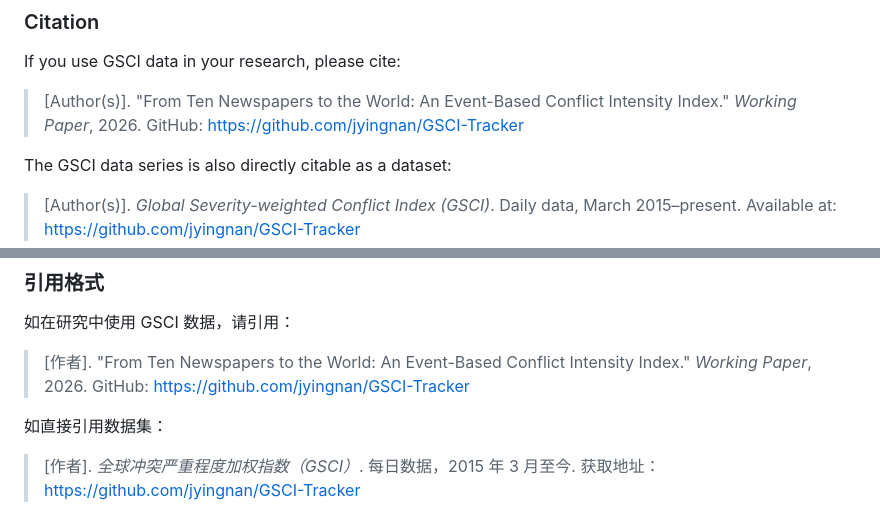
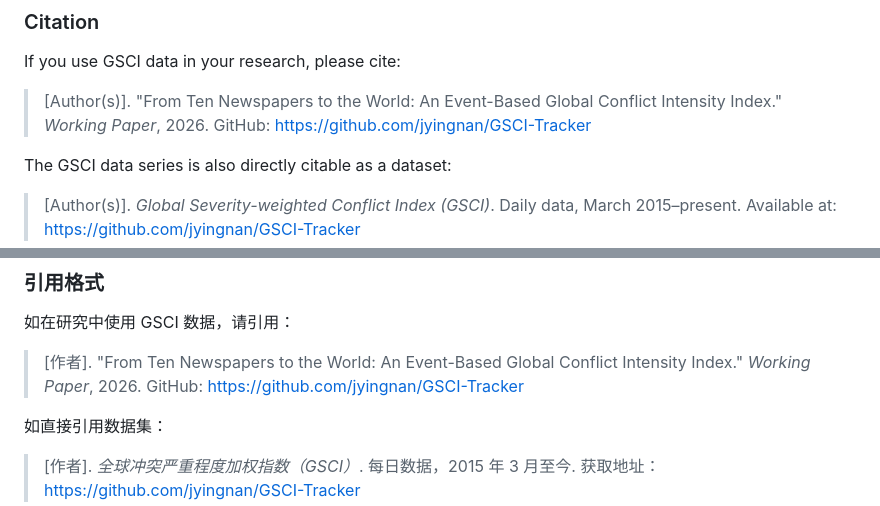
Before and after one commit to jyingnan/GSCI-Tracker, a Markdown page: README.md, 2 parts joined by grey strips. Drawn GitHub-style.

```diff
--- a/README.md
+++ b/README.md
@@ -139,7 +139,7 @@ GSCI is designed as an **event-based complement** to the Geopolitical Risk (GPR)
 
 If you use GSCI data in your research, please cite:
 
-> [Author(s)]. "From Ten Newspapers to the World: An Event-Based Conflict Intensity Index." *Working Paper*, 2026. GitHub: [https://github.com/jyingnan/GSCI-Tracker](https://github.com/jyingnan/GSCI-Tracker)
+> [Author(s)]. "From Ten Newspapers to the World: An Event-Based Global Conflict Intensity Index." *Working Paper*, 2026. GitHub: [https://github.com/jyingnan/GSCI-Tracker](https://github.com/jyingnan/GSCI-Tracker)
 
 The GSCI data series is also directly citable as a dataset:
 
@@ -295,7 +295,7 @@ GSCI 被设计为 Caldara 和 Iacoviello（2022）GPR 指数的**事件侧补充
 
 如在研究中使用 GSCI 数据，请引用：
 
-> [作者]. "From Ten Newspapers to the World: An Event-Based Conflict Intensity Index." *Working Paper*, 2026. GitHub: [https://github.com/jyingnan/GSCI-Tracker](https://github.com/jyingnan/GSCI-Tracker)
+> [作者]. "From Ten Newspapers to the World: An Event-Based Global Conflict Intensity Index." *Working Paper*, 2026. GitHub: [https://github.com/jyingnan/GSCI-Tracker](https://github.com/jyingnan/GSCI-Tracker)
 
 如直接引用数据集：
 
```
